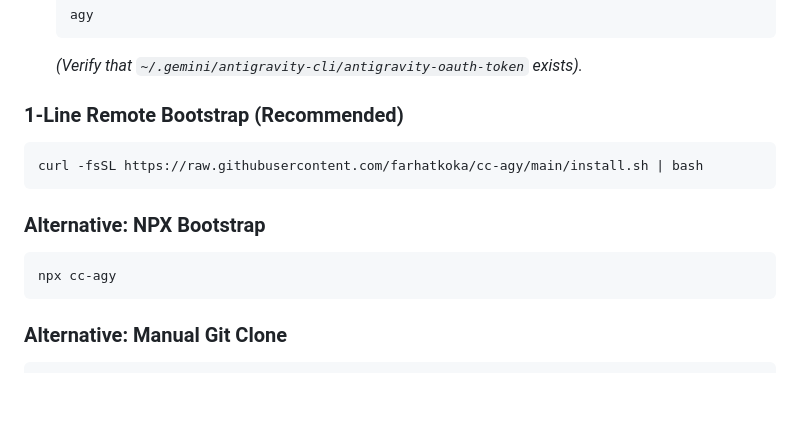
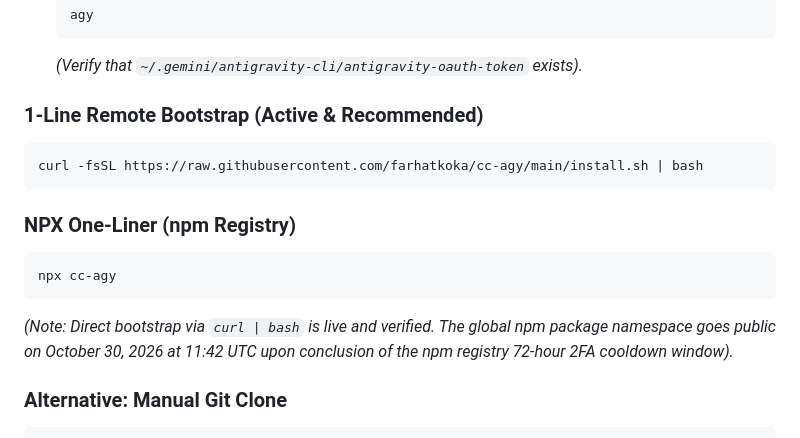
Before and after one commit to farhatkoka/cc-agy, a Markdown page: README.md, the part around the change. Rendered like a GitHub page; blank space fills up the shorter version.

Commit message:
docs: clarify active curl distribution and npm registry schedule

````diff
--- a/README.md
+++ b/README.md
@@ -72,15 +72,16 @@ flowchart TD
    ```
    *(Verify that `~/.gemini/antigravity-cli/antigravity-oauth-token` exists).*
 
-### 1-Line Remote Bootstrap (Recommended)
+### 1-Line Remote Bootstrap (Active & Recommended)
 ```bash
 curl -fsSL https://raw.githubusercontent.com/farhatkoka/cc-agy/main/install.sh | bash
 ```
 
-### Alternative: NPX Bootstrap
+### NPX One-Liner (npm Registry)
 ```bash
 npx cc-agy
 ```
+*(Note: Direct bootstrap via `curl | bash` is live and verified. The global npm package namespace goes public on October 30, 2026 at 11:42 UTC upon conclusion of the npm registry 72-hour 2FA cooldown window).*
 
 ### Alternative: Manual Git Clone
 ```bash
````
